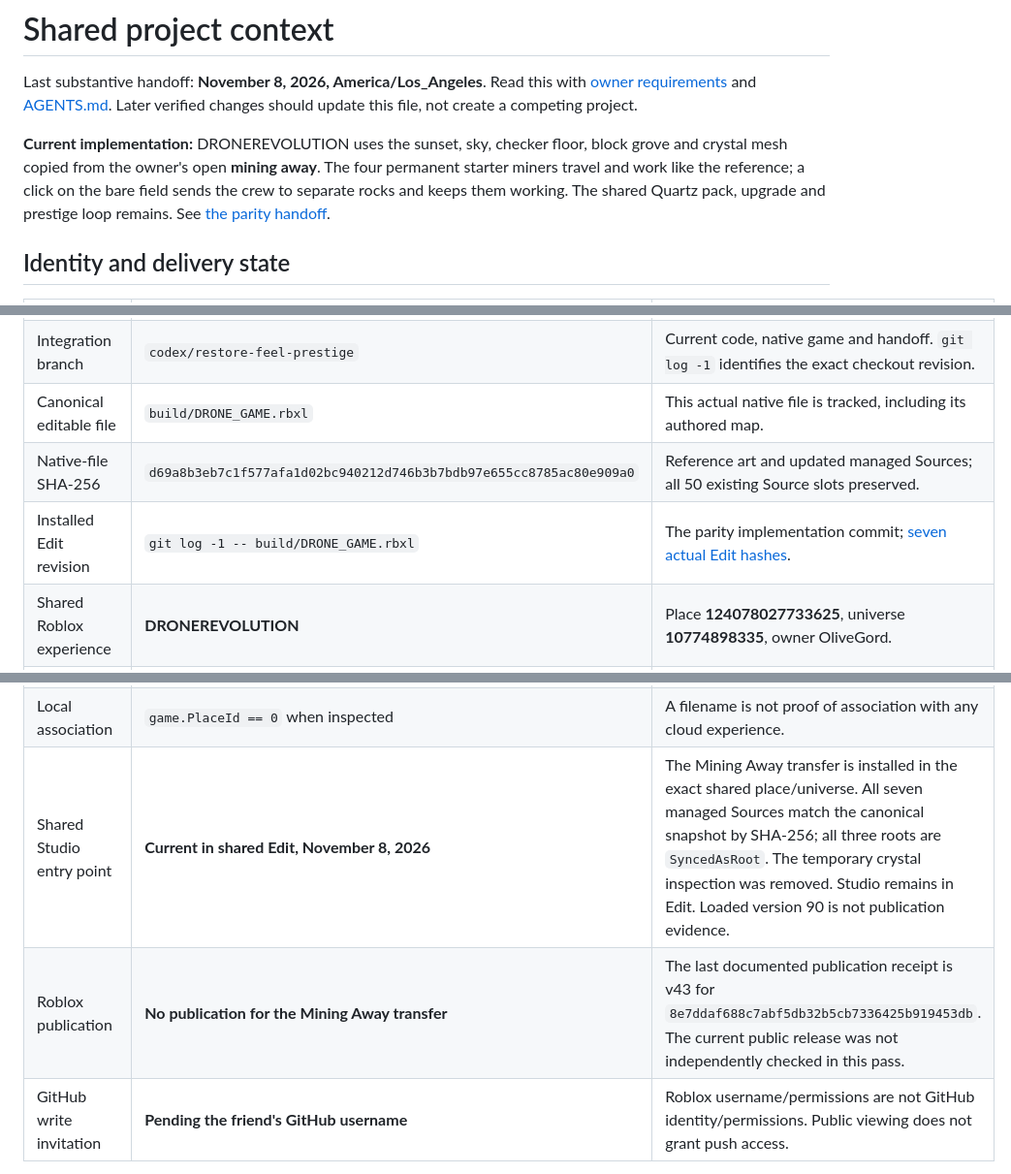
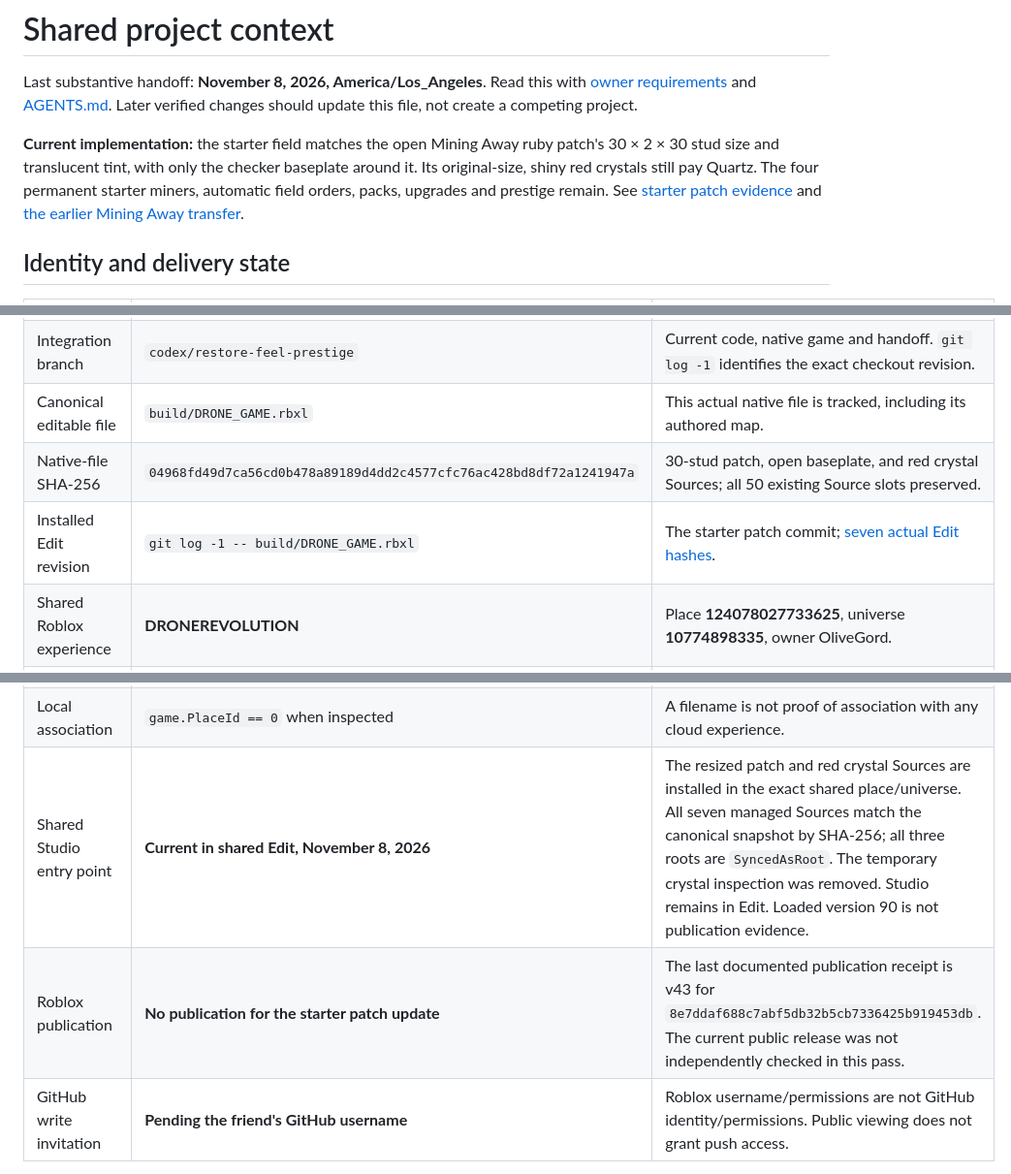
Before and after one commit to Olivegord/mining-away, a Markdown page: docs/PROJECT_STATE.md, 3 parts joined by grey strips. Shown at 97% size. GitHub-like rendering.

```diff
--- a/docs/PROJECT_STATE.md
+++ b/docs/PROJECT_STATE.md
@@ -2,7 +2,7 @@
 
 Last substantive handoff: **November 8, 2026, America/Los_Angeles**. Read this with [owner requirements](OWNER_REQUIREMENTS.md) and [AGENTS.md](../AGENTS.md). Later verified changes should update this file, not create a competing project.
 
-**Current implementation:** DRONEREVOLUTION uses the sunset, sky, checker floor, block grove and crystal mesh copied from the owner's open **mining away**. The four permanent starter miners travel and work like the reference; a click on the bare field sends the crew to separate rocks and keeps them working. The shared Quartz pack, upgrade and prestige loop remains. See [the parity handoff](review/MINING_AWAY_PARITY.md).
+**Current implementation:** the starter field matches the open Mining Away ruby patch's 30 × 2 × 30 stud size and translucent tint, with only the checker baseplate around it. Its original-size, shiny red crystals still pay Quartz. The four permanent starter miners, automatic field orders, packs, upgrades and prestige remain. See [starter patch evidence](review/STARTER_PATCH.md) and [the earlier Mining Away transfer](review/MINING_AWAY_PARITY.md).
 
 ## Identity and delivery state
 
@@ -11,15 +11,15 @@ Last substantive handoff: **November 8, 2026, America/Los_Angeles**. Read this w
 | Shared GitHub repository | `Olivegord/mining-away` | Existing repository; the owner requests public, shared access. No replacement repository or fork. |
 | Integration branch | `codex/restore-feel-prestige` | Current code, native game and handoff. `git log -1` identifies the exact checkout revision. |
 | Canonical editable file | `build/DRONE_GAME.rbxl` | This actual native file is tracked, including its authored map. |
-| Native-file SHA-256 | `d69a8b3eb7c1f577afa1d02bc940212d746b3b7bdb97e655cc8785ac80e909a0` | Reference art and updated managed Sources; all 50 existing Source slots preserved. |
-| Installed Edit revision | `git log -1 -- build/DRONE_GAME.rbxl` | The parity implementation commit; [seven actual Edit hashes](review/mining-away-native.json). |
+| Native-file SHA-256 | `04968fd49d7ca56cd0b478a89189d4dd2c4577cfc76ac428bd8df72a1241947a` | 30-stud patch, open baseplate, and red crystal Sources; all 50 existing Source slots preserved. |
+| Installed Edit revision | `git log -1 -- build/DRONE_GAME.rbxl` | The starter patch commit; [seven actual Edit hashes](review/starter-patch-native.json). |
 | Shared Roblox experience | **DRONEREVOLUTION** | Place **124078027733625**, universe **10774898335**, owner OliveGord. |
 | Roblox collaborator | **MideDibber** | Playtest and Edit both checked in Creator Hub on November 6. |
 | Older separate experience | **Drone Blower revolution** | Place **136098934779395**, universe **10773006567**. Historical capture provenance, not the sharing destination. |
 | Open Mining Away reference | **mining away**, place **14302916915**, universe **4945273529**, loaded version **1229** | Reference inspected in Edit; no changes saved to it. |
 | Local association | `game.PlaceId == 0` when inspected | A filename is not proof of association with any cloud experience. |
-| Shared Studio entry point | **Current in shared Edit, November 8, 2026** | The Mining Away transfer is installed in the exact shared place/universe. All seven managed Sources match the canonical snapshot by SHA-256; all three roots are `SyncedAsRoot`. The temporary crystal inspection was removed. Studio remains in Edit. Loaded version 90 is not publication evidence. |
-| Roblox publication | **No publication for the Mining Away transfer** | The last documented publication receipt is v43 for `8e7ddaf688c7abf5db32b5cb7336425b919453db`. The current public release was not independently checked in this pass. |
+| Shared Studio entry point | **Current in shared Edit, November 8, 2026** | The resized patch and red crystal Sources are installed in the exact shared place/universe. All seven managed Sources match the canonical snapshot by SHA-256; all three roots are `SyncedAsRoot`. The temporary crystal inspection was removed. Studio remains in Edit. Loaded version 90 is not publication evidence. |
+| Roblox publication | **No publication for the starter patch update** | The last documented publication receipt is v43 for `8e7ddaf688c7abf5db32b5cb7336425b919453db`. The current public release was not independently checked in this pass. |
 | GitHub write invitation | **Pending the friend's GitHub username** | Roblox username/permissions are not GitHub identity/permissions. Public viewing does not grant push access. |
 
 [DRONEREVOLUTION](https://www.roblox.com/games/124078027733625) · [verified collaborator page](https://create.roblox.com/dashboard/creations/experiences/10774898335/permissions) · [review PR](https://github.com/Olivegord/mining-away/pull/1)
```
Also changed, not shown: docs/OWNER_REQUIREMENTS.md (+4 -0 lines), docs/review/STARTER_PATCH.md (added, +13 -0 lines), docs/review/starter-patch-edit.jpg (added), 11 other files.
